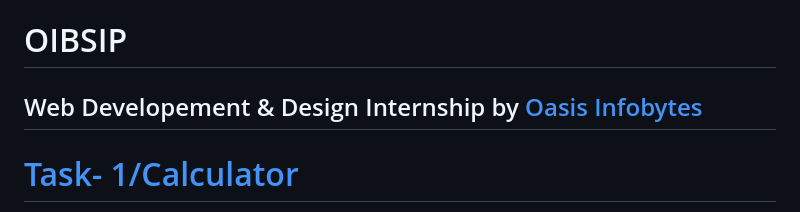
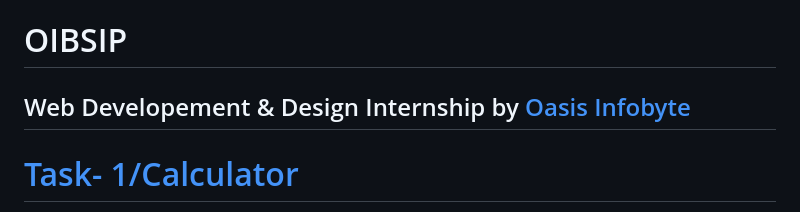
Before and after one commit to krishp2906/OIBSIP, a Markdown page: README.md, the part around the change. GitHub-like rendering.

```diff
--- a/README.md
+++ b/README.md
@@ -1,5 +1,5 @@
 # OIBSIP
-## Web Developement & Design Internship by [Oasis Infobytes](https://oasisinfobyte.com)
+## Web Developement & Design Internship by [Oasis Infobyte](https://oasisinfobyte.com)
 
 
 # [Task- 1/Calculator](https://krishp2906.github.io/OIBSIP/Adavnce-Calculator_Task-1%20(Level-2)/index.html)
```
